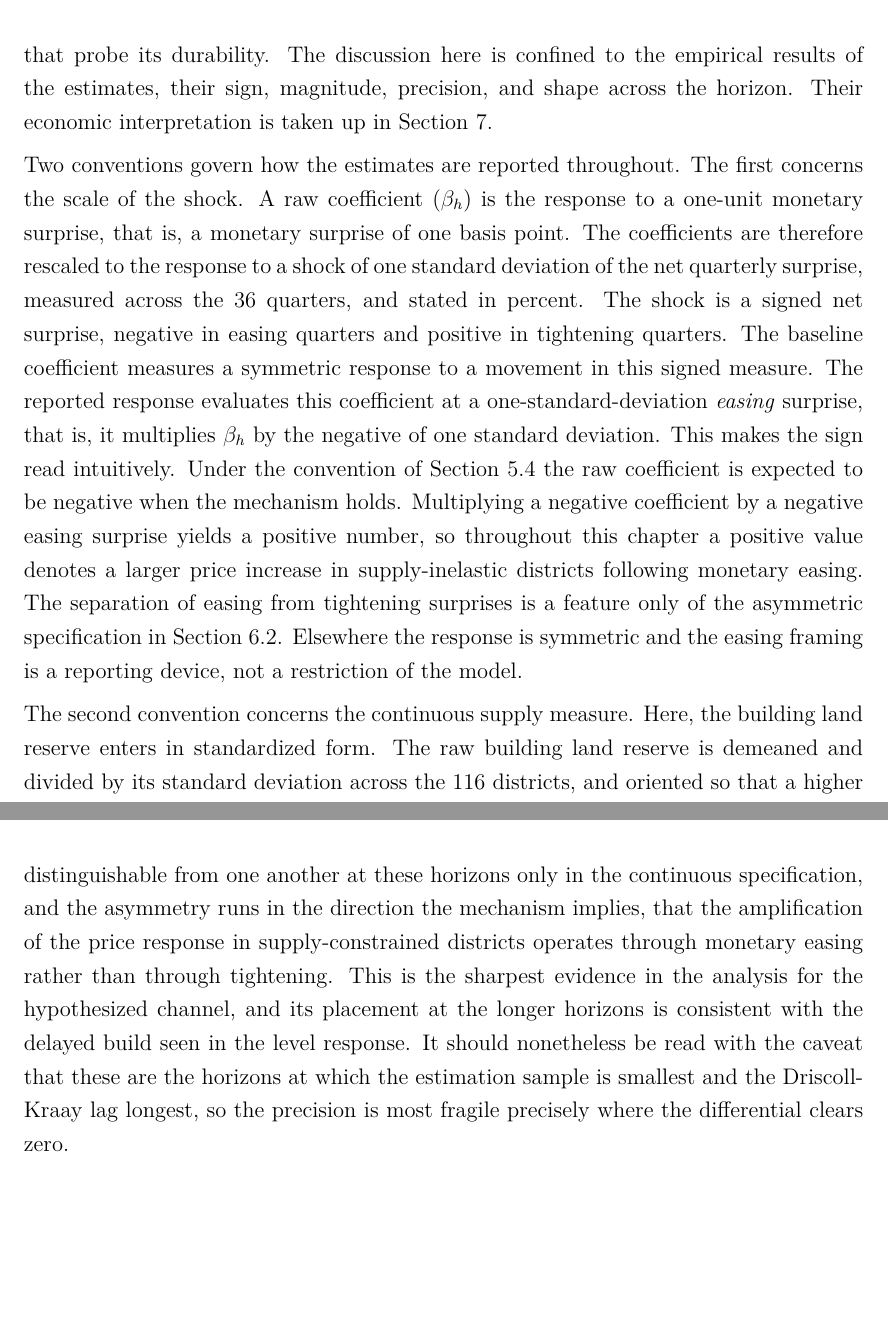
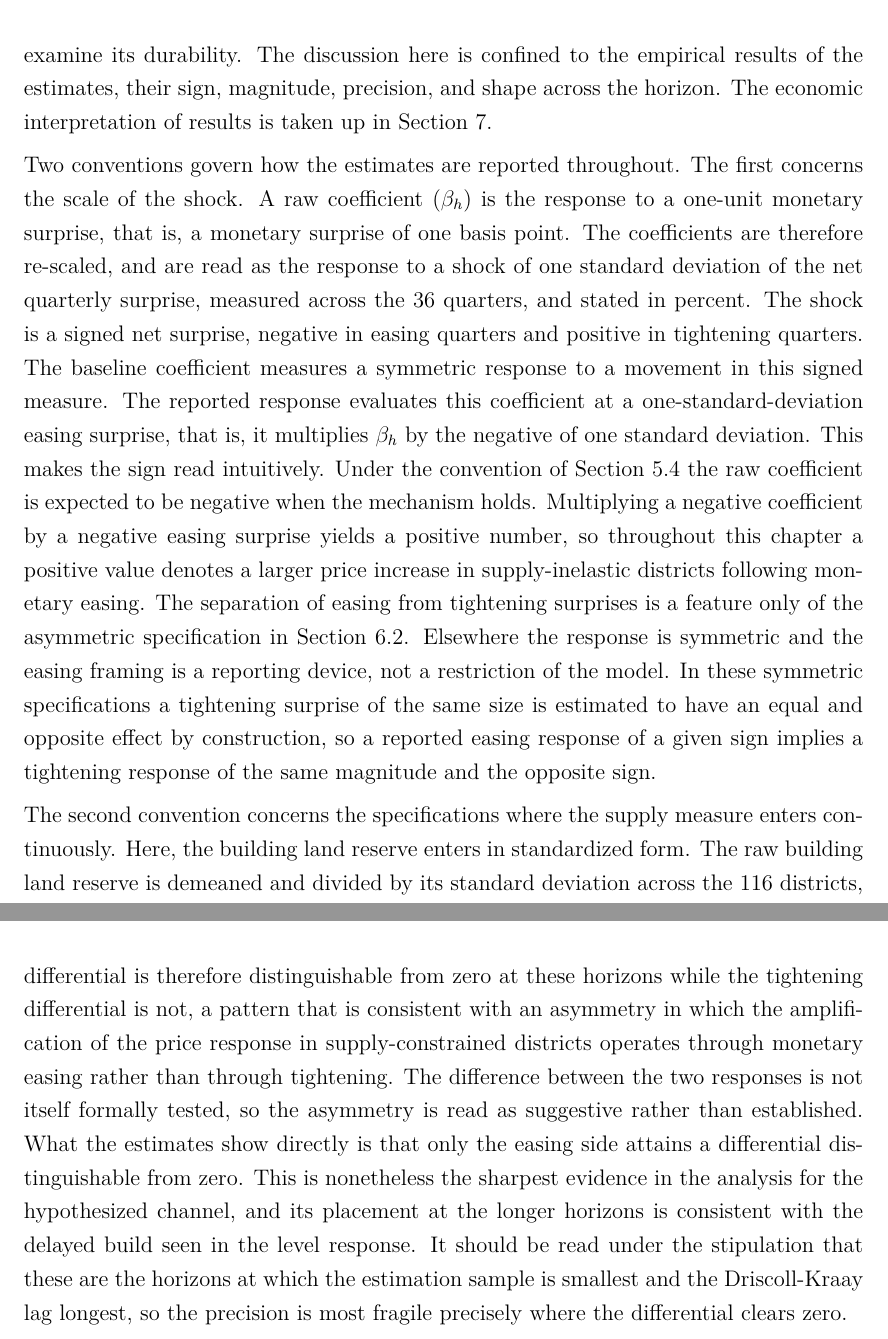
Before and after one commit to leaschwabe/master-thesis, a LaTeX thesis (thesis/Thesis_Schwabe.tex): two parts of pages 33 and 39 of 51, joined at a grey line, cut so that both start at the same text, the shorter picture padded with empty space. Compiled offline with pdfLaTeX.

Commit message:
chapter 6 text edit

```diff
--- a/thesis/Thesis_Schwabe.tex
+++ b/thesis/Thesis_Schwabe.tex
@@ -425,11 +425,11 @@ Five robustness checks probe the durability of the baseline. \textbf{(R1) Vienna
 % =============================================================================
 \section{Empirical Results}\label{sec:results}
 
-This chapter reports the estimated differential response of district real estate prices to ECB monetary policy surprises. It proceeds from the baseline specification, presented together with the continuous supply measure that complements it, to the alternative specifications that characterize the response, and concludes with the robustness checks that probe its durability. The discussion here is confined to the empirical results of the estimates, their sign, magnitude, precision, and shape across the horizon. Their economic interpretation is taken up in Section~\ref{sec:discussion}.
+This chapter reports the estimated differential response of district real estate prices to ECB monetary policy surprises. It proceeds from the baseline specification, presented together with the continuous supply measure specification, to the alternative specifications that characterize the response, and concludes with the robustness checks that examine its durability. The discussion here is confined to the empirical results of the estimates, their sign, magnitude, precision, and shape across the horizon. The economic interpretation of results is taken up in Section~\ref{sec:discussion}.
 
-Two conventions govern how the estimates are reported throughout. The first concerns the scale of the shock. A raw coefficient ($\beta_h$) is the response to a one-unit monetary surprise, that is, a monetary surprise of one basis point. The coefficients are therefore rescaled to the response to a shock of one standard deviation of the net quarterly surprise, measured across the 36 quarters, and stated in percent. The shock is a signed net surprise, negative in easing quarters and positive in tightening quarters. The baseline coefficient measures a symmetric response to a movement in this signed measure. The reported response evaluates this coefficient at a one-standard-deviation \emph{easing} surprise, that is, it multiplies $\beta_h$ by the negative of one standard deviation. This makes the sign read intuitively. Under the convention of Section~\ref{subsec:coef-interpretation} the raw coefficient is expected to be negative when the mechanism holds. Multiplying a negative coefficient by a negative easing surprise yields a positive number, so throughout this chapter a positive value denotes a larger price increase in supply-inelastic districts following monetary easing. The separation of easing from tightening surprises is a feature only of the asymmetric specification in Section~\ref{subsec:alt-responses}. Elsewhere the response is symmetric and the easing framing is a reporting device, not a restriction of the model.
+Two conventions govern how the estimates are reported throughout. The first concerns the scale of the shock. A raw coefficient ($\beta_h$) is the response to a one-unit monetary surprise, that is, a monetary surprise of one basis point. The coefficients are therefore re-scaled, and are read as the response to a shock of one standard deviation of the net quarterly surprise, measured across the 36 quarters, and stated in percent. The shock is a signed net surprise, negative in easing quarters and positive in tightening quarters. The baseline coefficient measures a symmetric response to a movement in this signed measure. The reported response evaluates this coefficient at a one-standard-deviation easing surprise, that is, it multiplies $\beta_h$ by the negative of one standard deviation. This makes the sign read intuitively. Under the convention of Section~\ref{subsec:coef-interpretation} the raw coefficient is expected to be negative when the mechanism holds. Multiplying a negative coefficient by a negative easing surprise yields a positive number, so throughout this chapter a positive value denotes a larger price increase in supply-inelastic districts following monetary easing. The separation of easing from tightening surprises is a feature only of the asymmetric specification in Section~\ref{subsec:alt-responses}. Elsewhere the response is symmetric and the easing framing is a reporting device, not a restriction of the model. In these symmetric specifications a tightening surprise of the same size is estimated to have an equal and opposite effect by construction, so a reported easing response of a given sign implies a tightening response of the same magnitude and the opposite sign.
 
-The second convention concerns the continuous supply measure. Here, the building land reserve enters in standardized form. The raw building land reserve is demeaned and divided by its standard deviation across the 116 districts, and oriented so that a higher value denotes a more supply-constrained district. Its coefficient is therefore the differential response per one standard deviation of the reserve, whereas the binary coefficient is a difference between two supply-groups of districts. The two are not comparable in magnitude and are compared instead on the sign, shape, and precision of the estimated response.
+The second convention concerns the specifications where the supply measure enters continuously. Here, the building land reserve enters in standardized form. The raw building land reserve is demeaned and divided by its standard deviation across the 116 districts, and oriented so that a higher value denotes a more supply-constrained district. Its coefficient is therefore the differential response per one standard deviation of the reserve, whereas the binary coefficient is a difference between two supply-groups of districts. The two are not comparable in magnitude and are compared instead on the sign, shape, and precision of the estimated response.
 
 \subsection{Baseline Results}\label{subsec:baseline-results}
 The baseline estimates the differential response of the composite price ($p^{\text{comp}}_{i,t}$) using the binary inelastic classification. The estimated response, shown in the left panel of Figure~\ref{fig:irf-baseline-continuous}, is small and imprecisely estimated at every horizon. It begins slightly negative at the horizons immediately following the monetary surprise, turns positive from around three quarters ahead, and builds to a peak of about 0.25\% near horizon seven before receding over the remainder of the three-year window. The confidence interval, formed from the Driscoll-Kraay standard errors, contains zero at every horizon, so the differential cannot be distinguished from zero at conventional levels. The point estimates in Table~\ref{tab:irf-baseline} convey the same picture at the tabulated horizons, with the response reaching about 0.14\% at horizon ten against a standard error of similar magnitude.
@@ -467,7 +467,7 @@ The alternative specifications characterize the response rather than test its du
 	\caption{\figtitle{Asymmetric differential response, binary supply measure}Cumulative differential response to a one-standard-deviation easing (left) and tightening (right) surprise, in percent, by horizon in quarters, under the binary inelastic classification. Shaded bands are 95\% Driscoll-Kraay confidence intervals.}\label{fig:irf-asymmetric-binary}
 \end{figure}
 
-The continuous measure sharpens this picture. Estimating the same decomposition with the reserve entered continuously, on the same per-standard-deviation-of-reserve scale as in the baseline, Figure~\ref{fig:irf-asymmetric-continuous} shows an easing response that is distinguishable from zero at the longer horizons, with a differential of about 0.23\% at horizon nine (confidence interval $[0.01, 0.46]$) and about 0.14\% at horizon twelve (confidence interval $[0.01, 0.27]$), where the interval excludes zero. The tightening response remains centered on zero throughout, with intervals that always contain it. The easing and tightening differentials are therefore distinguishable from one another at these horizons only in the continuous specification, and the asymmetry runs in the direction the mechanism implies, that the amplification of the price response in supply-constrained districts operates through monetary easing rather than through tightening. This is the sharpest evidence in the analysis for the hypothesized channel, and its placement at the longer horizons is consistent with the delayed build seen in the level response. It should nonetheless be read with the caveat that these are the horizons at which the estimation sample is smallest and the Driscoll-Kraay lag longest, so the precision is most fragile precisely where the differential clears zero.
+The continuous supply-measure sharpens this picture. Estimating the same decomposition with the building land reserve entered continuously, on the same per-standard-deviation-of-reserve scale as in the baseline, Figure~\ref{fig:irf-asymmetric-continuous} shows an easing response that is distinguishable from zero at the longer horizons, with a differential of about 0.23\% at horizon nine (confidence interval $[0.01, 0.46]$) and about 0.14\% at horizon twelve (confidence interval $[0.01, 0.27]$), where the interval excludes zero. The tightening response remains centered on zero throughout, with intervals that always contain zero. The easing differential is therefore distinguishable from zero at these horizons while the tightening differential is not, a pattern that is consistent with an asymmetry in which the amplification of the price response in supply-constrained districts operates through monetary easing rather than through tightening. The difference between the two responses is not itself formally tested, so the asymmetry is read as suggestive rather than established. What the estimates show directly is that only the easing side attains a differential distinguishable from zero. This is nonetheless the sharpest evidence in the analysis for the hypothesized channel, and its placement at the longer horizons is consistent with the delayed build seen in the level response. It should be read under the stipulation that these are the horizons at which the estimation sample is smallest and the Driscoll-Kraay lag longest, so the precision is most fragile precisely where the differential clears zero.
 
 \begin{figure}[H]
 	\centering
```
Also changed, not shown: thesis/Thesis_Schwabe.pdf, thesis/Thesis_Schwabe.tex (12 more changed lines).
